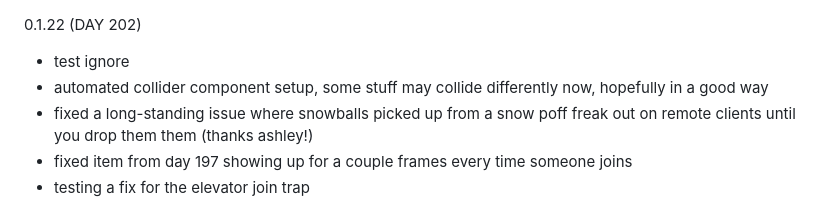
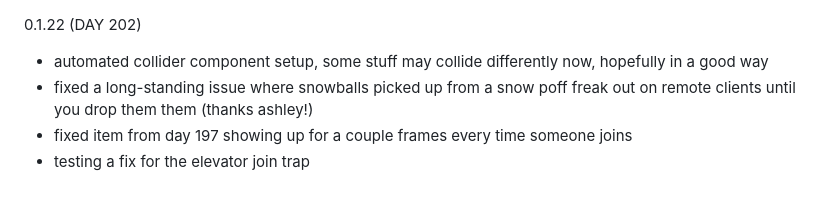
Before and after one commit to dawnofender/dawnofender.github.io, a Markdown page: Snowfall City Changelog.md, the part around the change. GitHub-like rendering.

```diff
--- a/Snowfall City Changelog.md
+++ b/Snowfall City Changelog.md
@@ -1,5 +1,4 @@
 0.1.22 (DAY 202)
-- test ignore
 - automated collider component setup, some stuff may collide differently now, hopefully in a good way
 - fixed a long-standing issue where snowballs picked up from a snow poff freak out on remote clients until you drop them them (thanks ashley!)
 - fixed item from day 197 showing up for a couple frames every time someone joins
```
